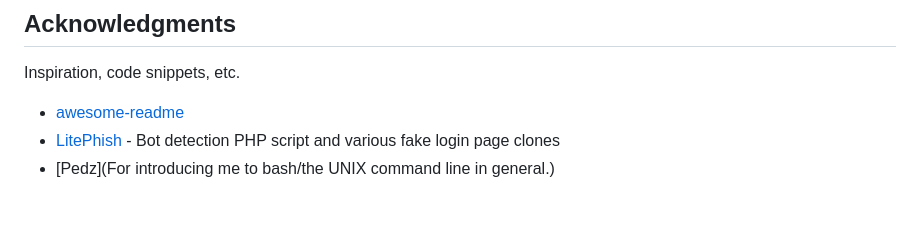
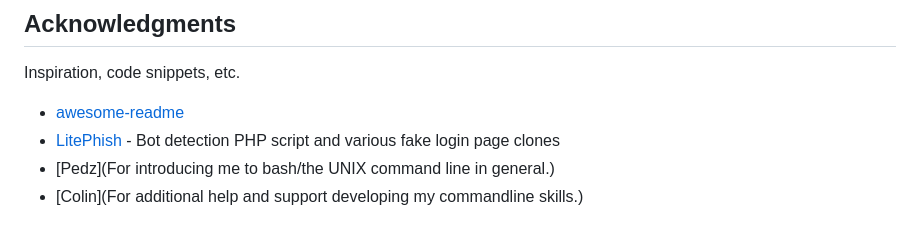
Before and after one commit to cddwyer/DPPortal, a Markdown page: README.md, the part around the change printed below. Rendered like a GitHub page.

```diff
--- a/README.md
+++ b/README.md
@@ -133,3 +147,4 @@ Inspiration, code snippets, etc.
 * [awesome-readme](https://github.com/matiassingers/awesome-readme)
 * [LitePhish](https://github.com/DarkSecsDevelopers/LitePhish) - Bot detection PHP script and various fake login page clones
 * [Pedz](For introducing me to bash/the UNIX command line in general.)
+* [Colin](For additional help and support developing my commandline skills.)
```
Also changed, not shown: other parts of README.md (+14 -0 lines).
